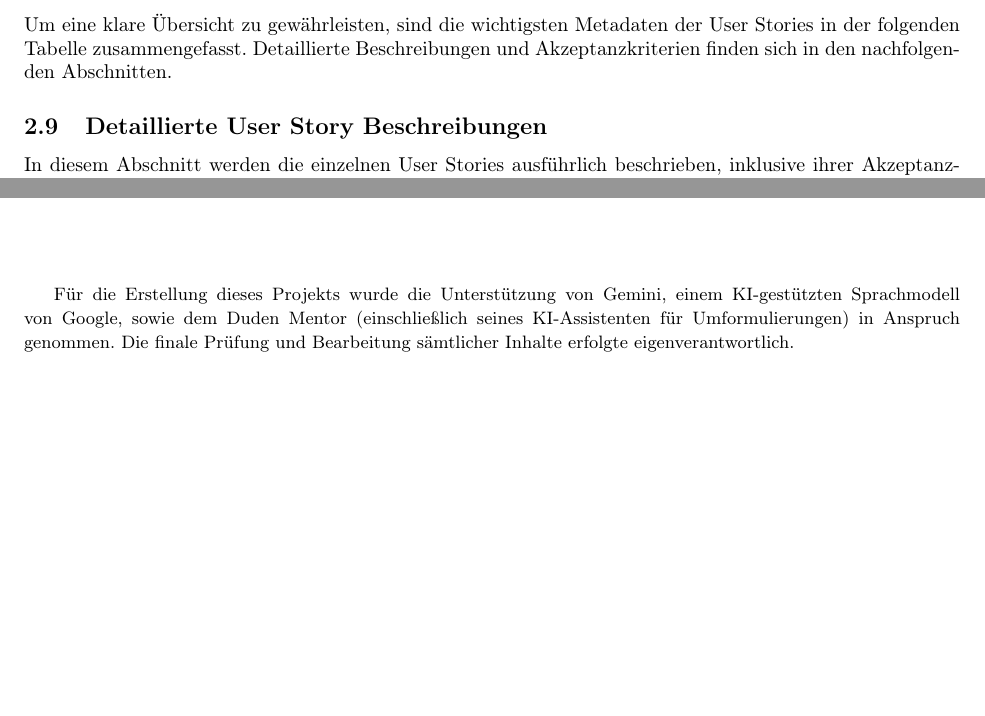
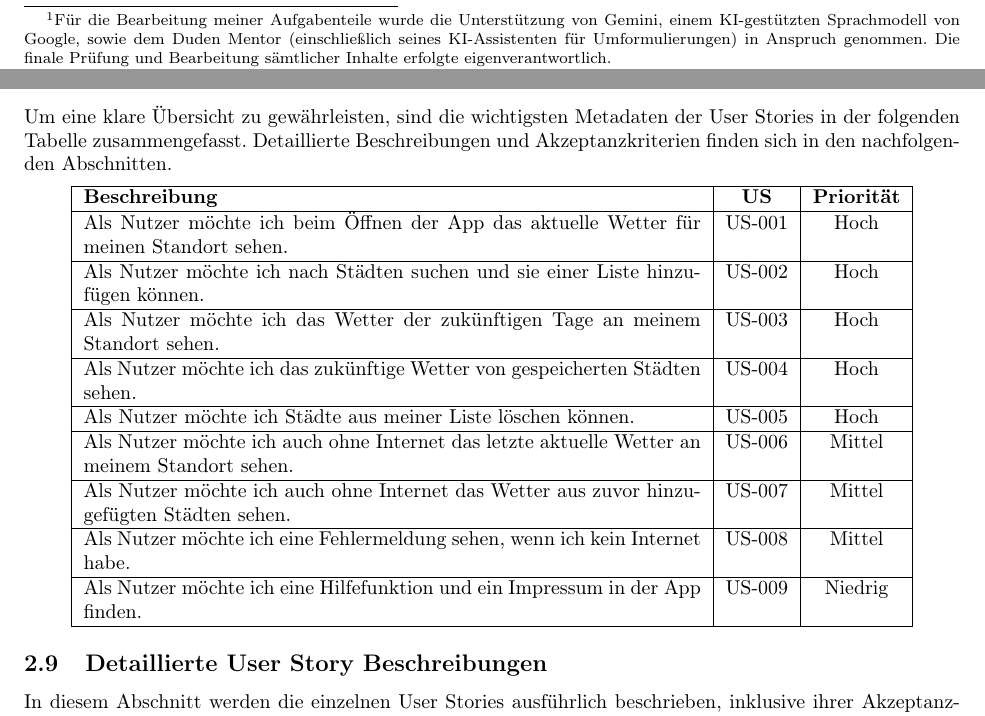
Before and after one commit to bzundel/weather-flosscast, a LaTeX document (docs/report/report.tex): two parts of pages 8 and 17 of 25 before the commit and two parts of pages 6 and 8 of 25 after it, joined at a grey line, cut at the place of the change, the shorter picture padded with empty space. Compiled offline with pdfLaTeX.

Commit message:
docs(fix): fix alwin things

```diff
--- a/docs/report/report.tex
+++ b/docs/report/report.tex
@@ -116,7 +116,7 @@ Jeder Eintrag auf dem Board ist als GitHub Issue angelegt und hat folgende Felde
 
 Durch diese enge Verzahnung von Issue-Tracking, Code-Repositories und agilen Meetings erreichen wir eine hohe Transparenz, schnelle Feedback-Zyklen und eine stetige Verbesserung unseres Workflows.
 
-\section{Product ownership \small{(Alwin Zimmermann)}}
+\section[Product ownership \small{(Alwin Zimmermann)}]{Product ownership \small{(Alwin Zimmermann)}\footnote{Für die Bearbeitung meiner Aufgabenteile wurde die Unterstützung von Gemini, einem KI-gestützten Sprachmodell von Google, sowie dem Duden Mentor (einschließlich seines KI-Assistenten für Umformulierungen) in Anspruch genommen. Die finale Prüfung und Bearbeitung sämtlicher Inhalte erfolgte eigenverantwortlich.}}
 \subsection{Aufgaben des Product Owners}
 In der Rolle des Product Owners war es erforderlich, eine präzise Definition des Projekts zu formulieren. Von entscheidender Bedeutung war die Erstellung von Anforderungen sowie die Ausarbeitung der verschiedenen User-Stories . Das Produkt muss den Erwartungen der Stakeholder entsprechen. Die Pflege des Backlogs zählt ebenfalls zu den Aufgaben des Product Owners, um den Fortschritt des Projekts zu dokumentieren.
 
@@ -186,40 +186,34 @@ In diesem teil sammele und beschreibe ich die User Stories für das Projekt \tex
 \subsubsection{Übersicht der User Stories}
 Um eine klare Übersicht zu gewährleisten, sind die wichtigsten Metadaten der User Stories in der folgenden Tabelle zusammengefasst. Detaillierte Beschreibungen und Akzeptanzkriterien finden sich in den nachfolgenden Abschnitten.
 
-\setlength{\LTpre}{0pt} % Kein zusätzlicher Platz vor der longtable
-\setlength{\LTpost}{0pt} % Kein zusätzlicher Platz nach der longtable
+\begin{center}
+\begin{tabularx}{.9\textwidth}{| X | c | c |}
+\hline
+\textbf{Beschreibung} & \textbf{US} & \textbf{Priorität} \\
+\hline
+Als Nutzer möchte ich beim Öffnen der App das aktuelle Wetter für meinen Standort sehen. & US-001 & Hoch \\
+\hline
+Als Nutzer möchte ich nach Städten suchen und sie einer Liste hinzufügen können. & US-002 & Hoch \\
+\hline
+Als Nutzer möchte ich das Wetter der zukünftigen Tage an meinem Standort sehen. & US-003 & Hoch \\
+\hline
+Als Nutzer möchte ich das zukünftige Wetter von gespeicherten Städten sehen. & US-004 & Hoch \\
+\hline
+Als Nutzer möchte ich Städte aus meiner Liste löschen können. & US-005 & Hoch \\
+\hline
+Als Nutzer möchte ich auch ohne Internet das letzte aktuelle Wetter an meinem Standort sehen. & US-006 & Mittel \\
+\hline
+Als Nutzer möchte ich auch ohne Internet das Wetter aus zuvor hinzugefügten Städten sehen. & US-007 & Mittel \\
+\hline
+Als Nutzer möchte ich eine Fehlermeldung sehen, wenn ich kein Internet habe. & US-008 & Mittel \\
+\hline
+Als Nutzer möchte ich eine Hilfefunktion und ein Impressum in der App finden. & US-009 & Niedrig \\
+\hline
+\end{tabularx}
+\end{center}
 
-%\small % Makes the text in the table slightly smaller
-%\begin{longtable}{|>{\RaggedRight}X|c|c|}
-%\hline
-%\textbf{Beschreibung} & \textbf{US} & \textbf{Priorität} \\
-%\hline
-%\endhead % End of the table header (repeated on each page)
-%
-%\hline
-%\multicolumn{3}{|r|}{Fortsetzung auf nächster Seite} \\
-%\hline
-%\endfoot % Footer for page breaks
-%
-%\hline
-%\endlastfoot % Footer for the end of the table
-%
-%Als Nutzer möchte ich beim Öffnen der App das aktuelle Wetter für meinen Standort sehen. & US-001 & Hoch \\
-%Als Nutzer möchte ich nach Städten suchen und sie einer Liste hinzufügen können. & US-002 & Hoch \\
-%Als Nutzer möchte ich das Wetter der zukünftigen Tage an meinem Standort sehen. & US-003 & Hoch \\
-%Als Nutzer möchte ich das zukünftige Wetter von gespeicherten Städten sehen. & US-004 & Hoch \\
-%Als Nutzer möchte ich Städte aus meiner Liste löschen können. & US-005 & Hoch \\
-%Als Nutzer möchte ich auch ohne Internet das letzte aktuelle Wetter an meinem Standort sehen. & US-006 & Mittel \\
-%Als Nutzer möchte ich auch ohne Internet das Wetter aus zuvor hinzugefügten Städten sehen. & US-007 & Mittel \\
-%Als Nutzer möchte ich eine Fehlermeldung sehen, wenn ich kein Internet habe. & US-008 & Mittel \\
-%Als Nutzer möchte ich eine Hilfefunktion und ein Impressum in der App finden. & US-009 & Niedrig \\
-%\end{longtable}
-
-\normalsize
 \subsection{Detaillierte User Story Beschreibungen}
-
 In diesem Abschnitt werden die einzelnen User Stories ausführlich beschrieben, inklusive ihrer Akzeptanzkriterien.
-\newpage
 \subsubsection{User Story: Als Nutzer möchte ich beim Öffnen der App das aktuelle Wetter für meinen Standort sehen.}
 \textcolor{storyblue}{\textbf{ID:}} US-001 \\
 \textcolor{storyblue}{\textbf{Priorität:}} Hoch \\
@@ -585,9 +579,6 @@ Diese User Story umfasst die Bereitstellung von Informationen über die App selb
 \paragraph{Anmerkungen/Diskussion}
 * 05.06.2025: Inhalte für Hilfe und Impressum finalisieren. Rechtliche Prüfung des Impressums erforderlich.
 
-\vfill
-\small
-Für die Erstellung dieses Projekts wurde die Unterstützung von Gemini, einem KI-gestützten Sprachmodell von Google, sowie dem Duden Mentor (einschließlich seines KI-Assistenten für Umformulierungen) in Anspruch genommen. Die finale Prüfung und Bearbeitung sämtlicher Inhalte erfolgte eigenverantwortlich.
 \normalsize
 
 \section{Design \small{(Michael Filatoff)}}
```
Also changed, not shown: docs/report/report.pdf, docs/report/report.tex (2 more changed lines).
